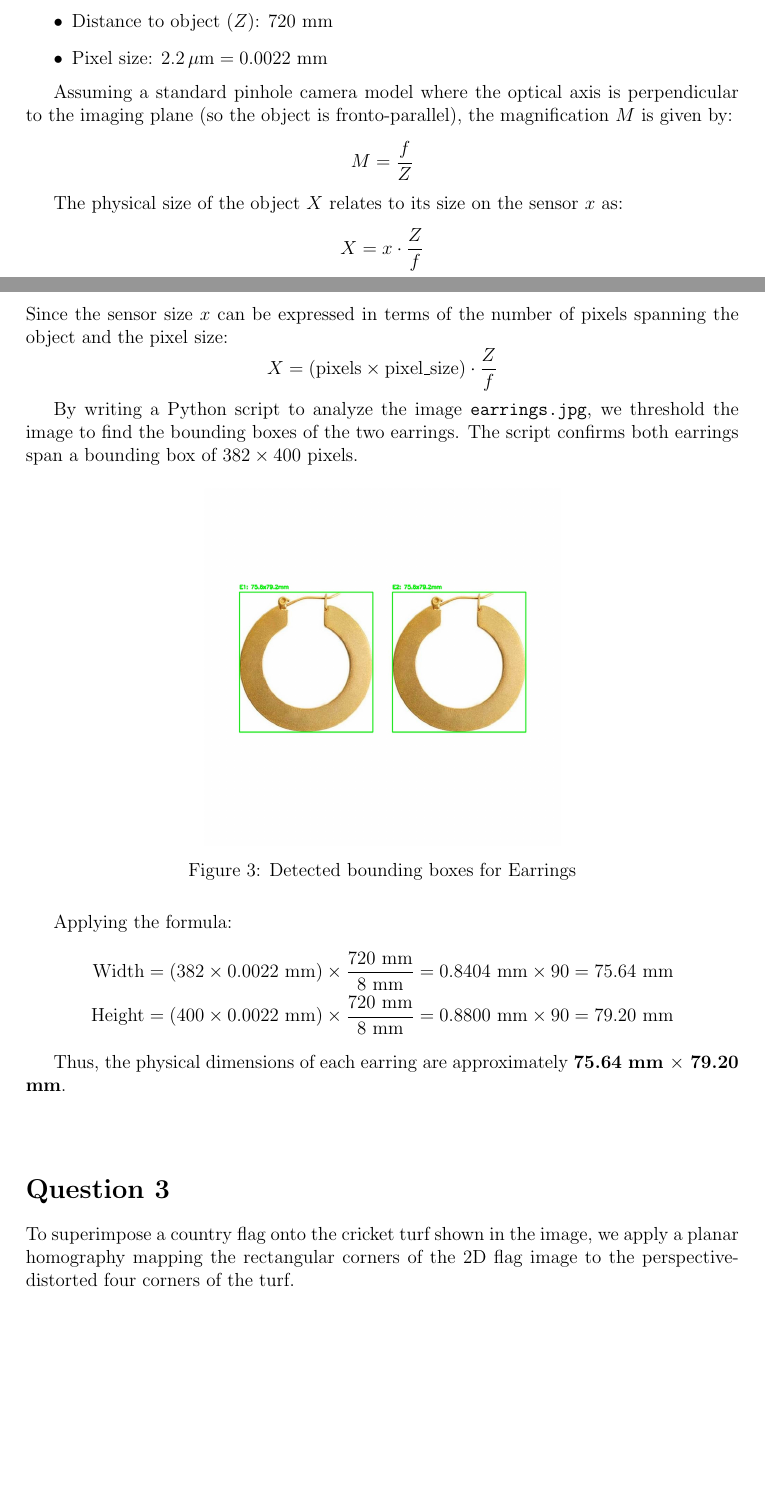
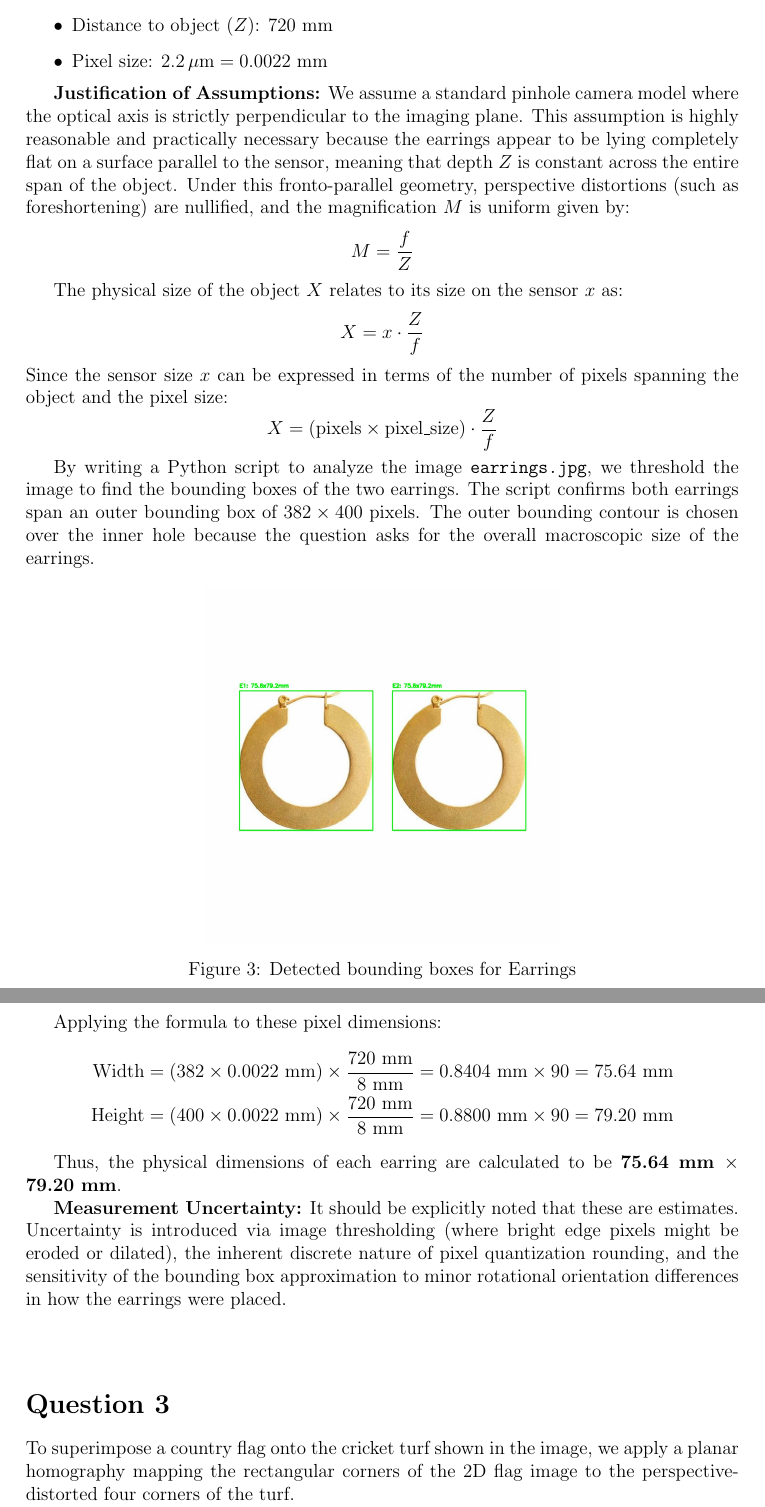
Before and after one commit to Supankan/Machine-Vision---Assignment-2, a LaTeX problem sheet (Latex/assignment2.tex): two parts of pages 4 and 5 of 6 before the commit and two parts of pages 5 and 6 of 7 after it, joined at a grey line, cut so that both start at the same text, the shorter picture padded with empty space. Compiled offline with pdfLaTeX.

Commit message:
Update assignment report incorporating improvement suggestions on robustness, measurement limits, and model justification

```diff
--- a/Latex/assignment2.tex
+++ b/Latex/assignment2.tex
@@ -137,7 +142,7 @@ We are tasked with finding the physical sizes of a pair of earrings shown in an
     \item Pixel size: $2.2 \, \mu\text{m} = 0.0022$ mm
 \end{itemize}
 
-Assuming a standard pinhole camera model where the optical axis is perpendicular to the imaging plane (so the object is fronto-parallel), the magnification $M$ is given by:
+\textbf{Justification of Assumptions:} We assume a standard pinhole camera model where the optical axis is strictly perpendicular to the imaging plane. This assumption is highly reasonable and practically necessary because the earrings appear to be lying completely flat on a surface parallel to the sensor, meaning that depth $Z$ is constant across the entire span of the object. Under this fronto-parallel geometry, perspective distortions (such as foreshortening) are nullified, and the magnification $M$ is uniform given by:
 \[ M = \frac{f}{Z} \]
 
 The physical size of the object $X$ relates to its size on the sensor $x$ as:
@@ -145,7 +150,7 @@ The physical size of the object $X$ relates to its size on the sensor $x$ as:
 Since the sensor size $x$ can be expressed in terms of the number of pixels spanning the object and the pixel size:
 \[ X = (\text{pixels} \times \text{pixel\_size}) \cdot \frac{Z}{f} \]
 
-By writing a Python script to analyze the image \texttt{earrings.jpg}, we threshold the image to find the bounding boxes of the two earrings. The script confirms both earrings span a bounding box of $382 \times 400$ pixels.
+By writing a Python script to analyze the image \texttt{earrings.jpg}, we threshold the image to find the bounding boxes of the two earrings. The script confirms both earrings span an outer bounding box of $382 \times 400$ pixels. The outer bounding contour is chosen over the inner hole because the question asks for the overall macroscopic size of the earrings.
 
 \begin{figure}[H]
     \centering
@@ -153,13 +158,15 @@ By writing a Python script to analyze the image \texttt{earrings.jpg}, we thresh
     \caption{Detected bounding boxes for Earrings}
 \end{figure}
 
-Applying the formula:
+Applying the formula to these pixel dimensions:
 \begin{align*}
     \text{Width} &= (382 \times 0.0022\text{ mm}) \times \frac{720\text{ mm}}{8\text{ mm}} = 0.8404\text{ mm} \times 90 = 75.64 \text{ mm} \\
     \text{Height} &= (400 \times 0.0022\text{ mm}) \times \frac{720\text{ mm}}{8\text{ mm}} = 0.8800\text{ mm} \times 90 = 79.20 \text{ mm}
 \end{align*}
 
-Thus, the physical dimensions of each earring are approximately \textbf{75.64 mm $\times$ 79.20 mm}.
+Thus, the physical dimensions of each earring are calculated to be \textbf{75.64 mm $\times$ 79.20 mm}.
+
+\textbf{Measurement Uncertainty:} It should be explicitly noted that these are estimates. Uncertainty is introduced via image thresholding (where bright edge pixels might be eroded or dilated), the inherent discrete nature of pixel quantization rounding, and the sensitivity of the bounding box approximation to minor rotational orientation differences in how the earrings were placed.
 
 \vspace{1cm}
 \section*{Question 3}
```
Also changed, not shown: Latex/your_index_a02.pdf, Latex/assignment2.tex (15 more changed lines).
